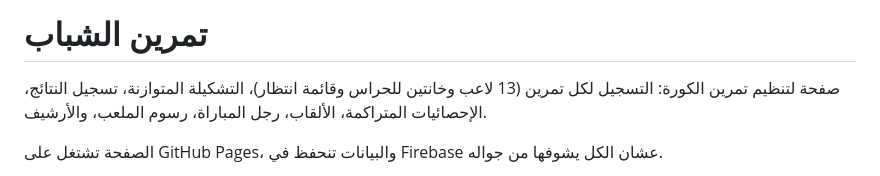
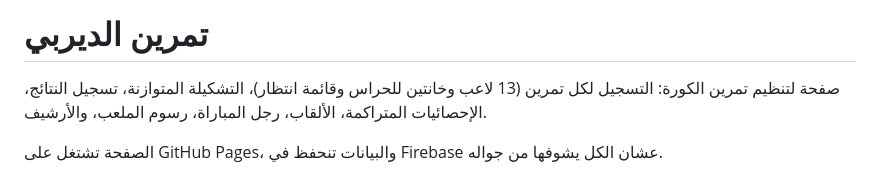
Before and after one commit to abdulaziz7700-byte/Football-, a Markdown page: README.md, the part around the change. GitHub-like rendering.

```diff
--- a/README.md
+++ b/README.md
@@ -1,4 +1,4 @@
-# تمرين الشباب
+# تمرين الديربي
 
 صفحة لتنظيم تمرين الكورة: التسجيل لكل تمرين (13 لاعب وخانتين للحراس وقائمة انتظار)، التشكيلة المتوازنة، تسجيل النتائج، الإحصائيات المتراكمة، الألقاب، رجل المباراة، رسوم الملعب، والأرشيف.
 
```
